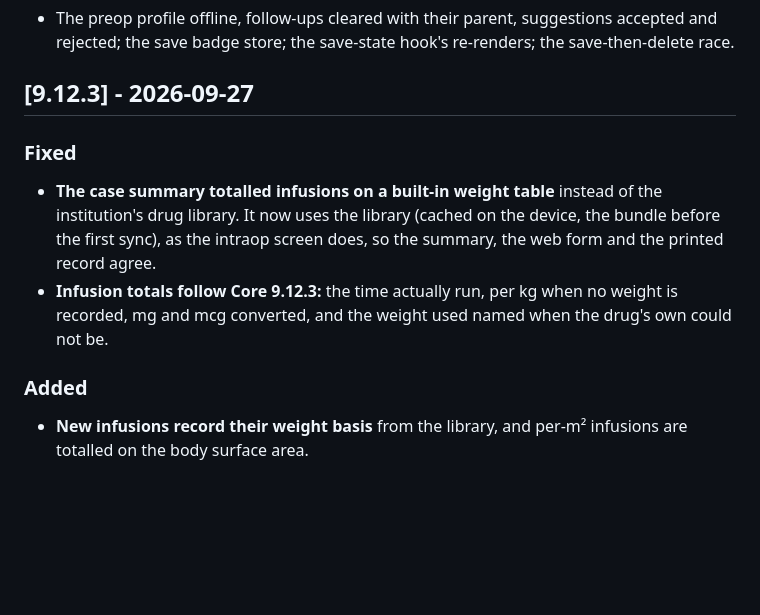
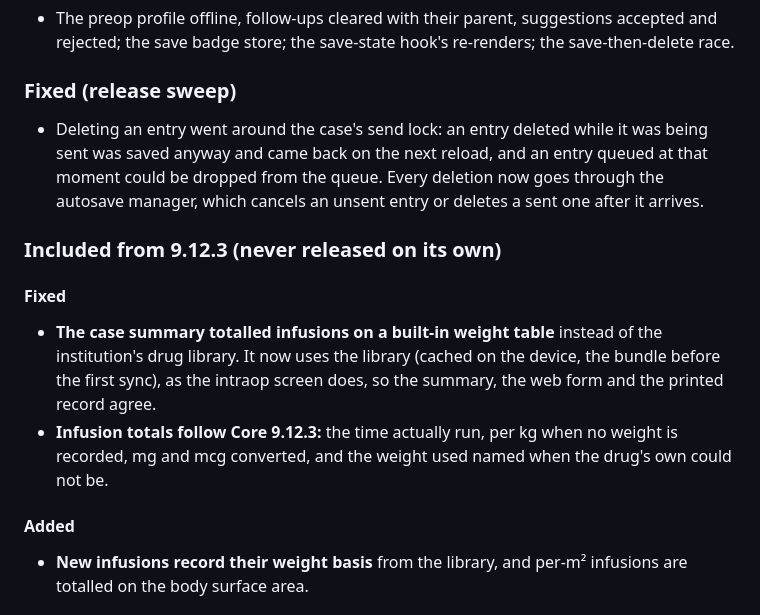
Before and after one commit to kaloyandjunow-prog/lospor-mobile, a Markdown page: CHANGELOG.md, the part around one of its changes. GitHub-like rendering; blank space fills up the shorter version.

Commit message:
Changelog 9.13.0: release date, 9.12.3 folded in, sweep fixes
9.12.3 was never released on its own; its notes are now part of the 9.13.0 entry. Adds the fixes from the final bug sweep.

Co-Authored-By: Claude Opus 5.5 <noreply@anthropic.com>

```diff
--- a/CHANGELOG.md
+++ b/CHANGELOG.md
@@ -36,9 +36,17 @@
   suggestions accepted and rejected; the save badge store; the save-state
   hook's re-renders; the save-then-delete race.
 
-## [9.12.3] - 2026-09-27
-
-### Fixed
+### Fixed (release sweep)
+
+- Deleting an entry went around the case's send lock: an entry deleted while
+  it was being sent was saved anyway and came back on the next reload, and an
+  entry queued at that moment could be dropped from the queue. Every deletion
+  now goes through the autosave manager, which cancels an unsent entry or
+  deletes a sent one after it arrives.
+
+### Included from 9.12.3 (never released on its own)
+
+#### Fixed
 
 - **The case summary totalled infusions on a built-in weight table** instead of
   the institution's drug library. It now uses the library (cached on the
@@ -48,7 +56,7 @@
   weight is recorded, mg and mcg converted, and the weight used named when the
   drug's own could not be.
 
-### Added
+#### Added
 
 - **New infusions record their weight basis** from the library, and per-m²
   infusions are totalled on the body surface area.
```
Also changed, not shown: other parts of CHANGELOG.md (+1 -1 lines).
